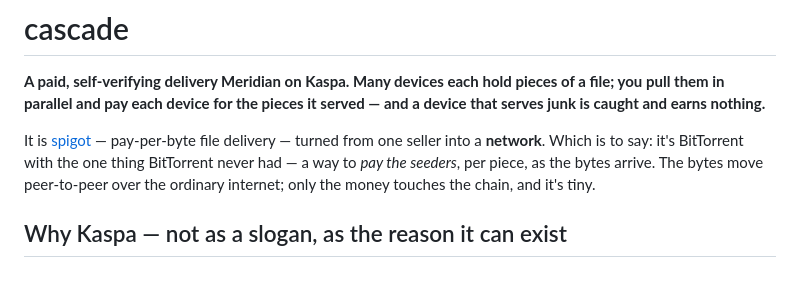
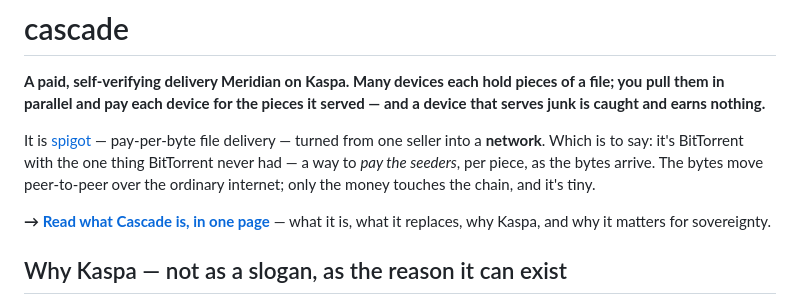
Before and after one commit to Kaspa-World-Eater/kascade, a Markdown page: README.md, the part around the change. Drawn GitHub-style; blank space fills up the shorter version.

Commit message:
Link the Cascade explainer page from the README
Co-Authored-By: Claude Opus 4.8 <noreply@anthropic.com>

```diff
--- a/README.md
+++ b/README.md
@@ -8,6 +8,8 @@ It is [spigot](https://github.com/kaspahttp402/spigot) — pay-per-byte file del
 seller into a **network**. Which is to say: it's BitTorrent with the one thing BitTorrent never had —
 a way to *pay the seeders*, per piece, as the bytes arrive. The bytes move peer-to-peer over the
 ordinary internet; only the money touches the chain, and it's tiny.
+
+**→ [Read what Cascade is, in one page](https://kaspahttp402.github.io/cascade/)** — what it is, what it replaces, why Kaspa, and why it matters for sovereignty.
 
 ## Why Kaspa — not as a slogan, as the reason it can exist
 
```
